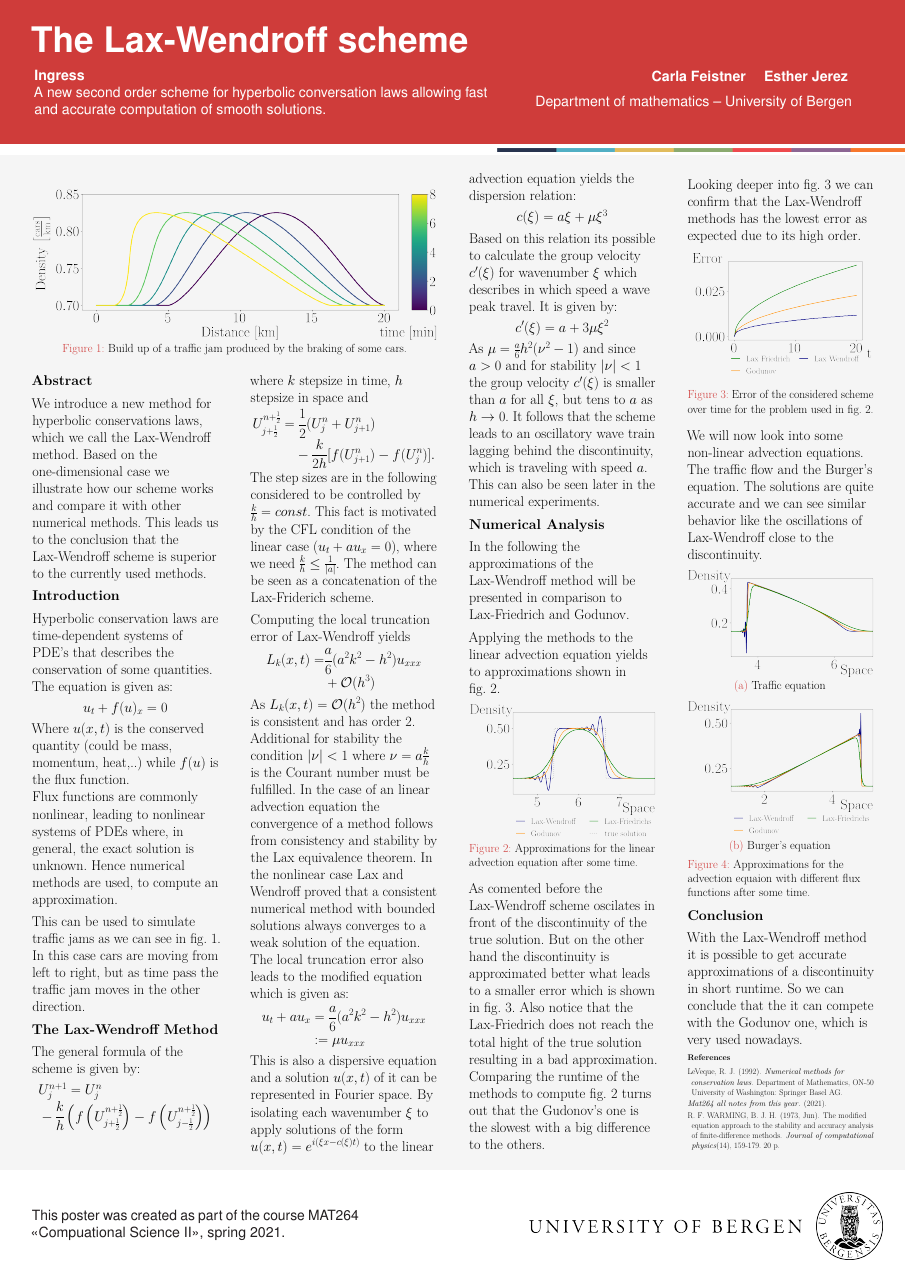
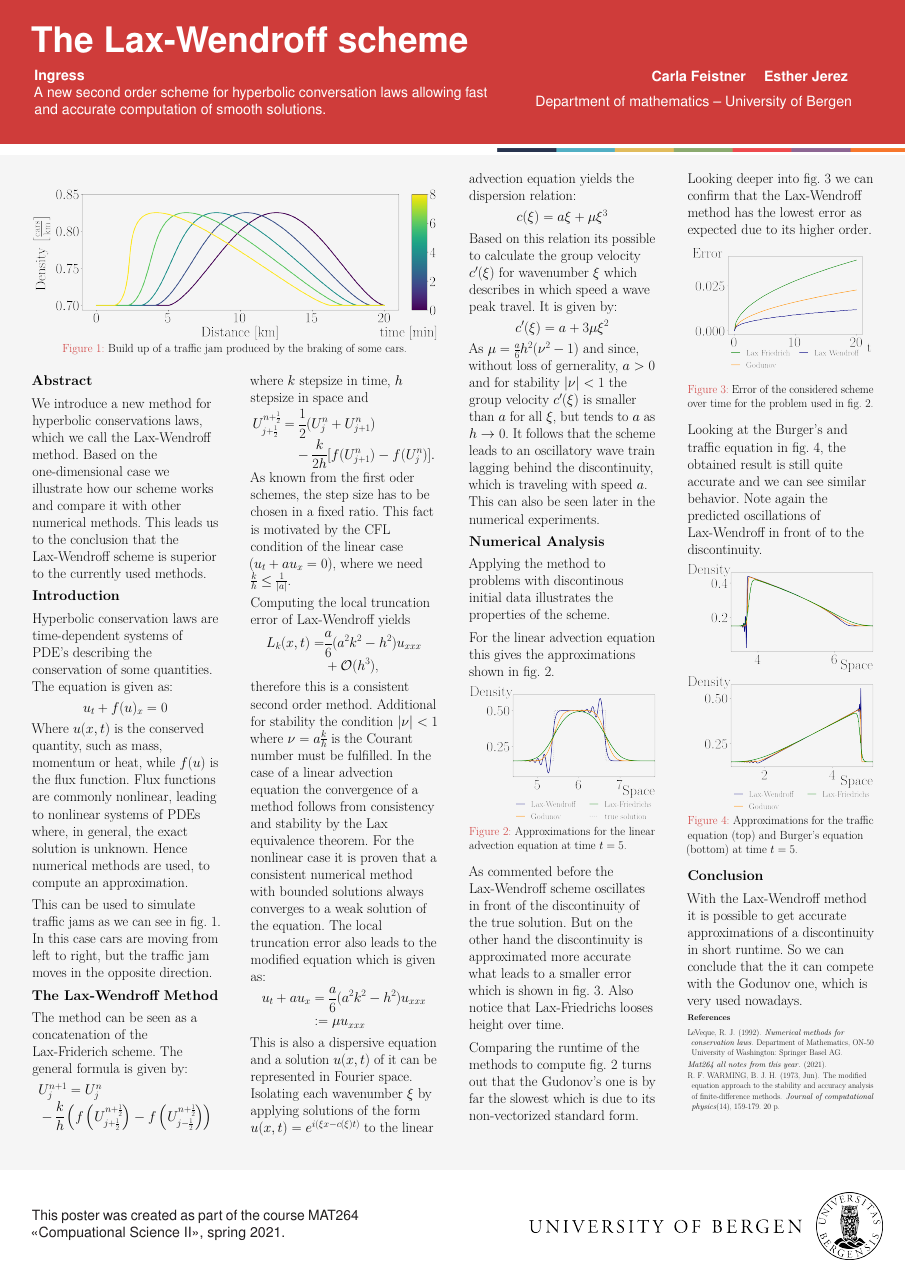
Before and after one commit to ejerezl/MAT264_p2, a LaTeX poster (Poster-Latex/portrait.tex): the whole page. Compiled offline with pdfLaTeX.

Commit message:
some changes in poster

```diff
--- a/Poster-Latex/portrait.tex
+++ b/Poster-Latex/portrait.tex
@@ -108,22 +108,22 @@ We introduce a new method for hyperbolic conservations laws, which we call the L
 \textbf{Introduction}
 \vspace{0.5cm}
 
-Hyperbolic conservation laws are time-dependent systems of PDE's that describes the conservation of some quantities. The equation is given as:
+Hyperbolic conservation laws are time-dependent systems of PDE's describing the conservation of some quantities. The equation is given as:
 \begin{align*}
     u_t + f(u)_x = 0
 \end{align*}
-Where $u(x,t)$ is the conserved quantity (could be mass, momentum, heat,..) while $f(u)$ is the flux function.
-
+Where $u(x,t)$ is the conserved quantity, such as mass, momentum or heat, while $f(u)$ is the flux function.
 Flux functions are commonly nonlinear, leading to nonlinear systems of PDEs where, in general, the exact solution is unknown. Hence numerical methods are used, to compute an approximation.
 
 \vspace{0.5cm}
-This can be used to simulate traffic jams as we can see in \cref{img:traffic_flow_motivation}. In this case cars are moving from left to right, but as time pass the traffic jam moves in the other direction.
+This can be used to simulate traffic jams as we can see in \cref{img:traffic_flow_motivation}. In this case cars are moving from left to right, but the traffic jam moves in the opposite direction.
 
 \vspace{0.5cm}
 \textbf{The Lax-Wendroff Method}
 
 \vspace{0.5cm}
-The general formula of the scheme is given by:
+The method can be seen as a concatenation of the Lax-Friderich scheme.
+The general formula is given by:
 \begin{align*}
 &U_j^{n+1} = U_j^n\\
 &- \frac{k}{h}\left(f\left(U_{j+\frac{1}{2}}^{n+\frac{1}{2}}\right) - f\left(U_{j-\frac{1}{2}}^{n+\frac{1}{2}}\right)\right)
@@ -136,8 +136,7 @@ where $k$ stepsize in time, $h$ stepsize in space and
 U_{j+\frac{1}{2}}^{n+\frac{1}{2}} =&~ \frac{1}{2} (U_j^n + U_{j+1}^n)\\
 &- \frac{k}{2h}[f(U_{j+1}^n) - f(U_j^n)].
 \end{align*}
-The step sizes are in the following considered to be controlled by $\frac{k}{h} = const$. This fact is motivated by the CFL condition of the linear case ($u_t + au_x = 0$), where we need $\frac{k}{h} \leq \frac{1}{|a|}$.
-The method can be seen as a concatenation of the Lax-Friderich scheme.
+As known from the first oder schemes, the step size has to be chosen in a fixed ratio. This fact is motivated by the CFL condition of the linear case ($u_t + au_x = 0$), where we need $\frac{k}{h} \leq \frac{1}{|a|}$.
 %The computation of the next time step can be written as a function of the solution of the current timestep by $U^{n+1} = \mathcal{H}(U^n)$. This notation can be used to define the local truncation error of a method by
 %\begin{align*}
 %L_k(x, t) = \frac{u(x, t+k) - \mathcal{H}(u(\cdot, t); x)}{k}
@@ -148,10 +147,10 @@ The method can be seen as a concatenation of the Lax-Friderich scheme.
 Computing the local truncation error of Lax-Wendroff yields
 \begin{align*}
 L_k(x, t) = &\frac{a}{6}(a^2 k^2 - h^2)u_{xxx} \\
-&+ \mathcal{O}(h^3)
+&+ \mathcal{O}(h^3) \text{,}
 \end{align*}
-As $L_k(x,t) = \mathcal{O}(h^2)$ the method is consistent and has order 2. Additional for stability the condition $|\nu| < 1$ where $\nu = a\frac{k}{h}$ is the Courant number must be fulfilled.
-In the case of an linear advection equation the convergence of a method follows from consistency and stability by the Lax equivalence theorem. In the nonlinear case Lax and Wendroff proved that a consistent numerical method with bounded solutions always converges to a weak solution of the equation.
+therefore this is a consistent second order method. Additional for stability the condition $|\nu| < 1$ where $\nu = a\frac{k}{h}$ is the Courant number must be fulfilled.
+In the case of a linear advection equation the convergence of a method follows from consistency and stability by the Lax equivalence theorem. For the nonlinear case it is proven that a consistent numerical method with bounded solutions always converges to a weak solution of the equation.
 The local truncation error also leads to the modified equation which is given as:
 \begin{align*}
 u_t + a u_x &= \frac{a}{6} (a^2 k^2 - h^2) u_{xxx}\\
@@ -174,35 +173,33 @@ Based on this relation its possible to calculate the group velocity $c’(\xi)$
 \begin{align*}
 c'(\xi) = a + 3\mu \xi^2
 \end{align*}
-As $\mu = \frac{a}{6}h^2(\nu^2 - 1)$ and since $a > 0$ and for stability $|\nu| < 1$ the group velocity $c’(\xi)$ is smaller than $a$ for all $\xi$, but tens to $a$ as $h\rightarrow0$. It follows that the scheme leads to an oscillatory wave train lagging behind the discontinuity, which is traveling with speed $a$. This can also be seen later in the numerical experiments.
+As $\mu = \frac{a}{6}h^2(\nu^2 - 1)$ and since, without loss of gernerality, $a > 0$ and for stability $|\nu| < 1$ the group velocity $c’(\xi)$ is smaller than $a$ for all $\xi$, but tends to $a$ as $h\rightarrow0$. It follows that the scheme leads to an oscillatory wave train lagging behind the discontinuity, which is traveling with speed $a$. This can also be seen later in the numerical experiments.
 
 \vspace{0.5cm}
 \textbf{Numerical Analysis}
 \vspace{0.5cm}
 
-In the following the approximations of the Lax-Wendroff method will be presented in comparison to Lax-Friedrich and Godunov.
+Applying the method to problems with discontinous initial data illustrates the properties of the scheme.
 
 \vspace{0.5cm}
-Applying the methods to the linear advection equation yields to approximations shown in \cref{img:linar_comprehension}.
+For the linear advection equation this gives the approximations shown in \cref{img:linar_comprehension}.
 
 \begin{figure}[h]
 	\includegraphics{fig/linear_compare.png}
-	\caption{Approximations for the linear advection equation after some time.}
+	\caption{Approximations for the linear advection equation at time $t = 5$.}
 	\label{img:linar_comprehension}
 \end{figure}
 
-As comented before the Lax-Wendroff scheme oscilates in front of the discontinuity of the true solution. But on the other hand the discontinuity is approximated better what leads to a smaller error which is shown in \cref{img:error_over_time}. Also notice that the Lax-Friedrich does not reach the
+As commented before the Lax-Wendroff scheme oscillates in front of the discontinuity of the true solution. But on the other hand the discontinuity is approximated more accurate what leads to a smaller error which is shown in \cref{img:error_over_time}. Also notice that Lax-Friedrichs looses height over time.
 
-total hight of the true solution resulting in a bad approximation.
-
-Comparing the runtime of the methods to compute \cref{img:linar_comprehension} turns out that the Gudonov's one is the slowest with a big difference to the others.
+\vspace{0.5cm}
+Comparing the runtime of the methods to compute \cref{img:linar_comprehension} turns out that the Gudonov's one is by far the slowest which is due to its non-vectorized standard form.
 
 \end{column}
 \begin{column}{0.5\textwidth - 1.5cm}
 	\vspace*{-1.7cm}
 
-\vspace{0.5cm}
-Looking deeper into \cref{img:error_over_time} we can confirm that the Lax-Wendroff methods has the lowest error as expected due to its high order.
+Looking deeper into \cref{img:error_over_time} we can confirm that the Lax-Wendroff method has the lowest error as expected due to its higher order.
 
     \begin{figure}
     	\includegraphics{fig/error_over_time.png}
@@ -210,21 +207,18 @@ Looking deeper into \cref{img:error_over_time} we can confirm that the Lax-Wendr
     	\label{img:error_over_time}
     \end{figure}
 
-We will now look into some non-linear advection equations. The traffic flow and the Burger's equation. The solutions are quite accurate and we can see similar behavior like the oscillations of Lax-Wendroff close to the discontinuity.
+Looking at the Burger's and traffic equation in \cref{img:non_lin_equation}, the obtained result is still quite accurate and we can see similar behavior. Note again the predicted oscillations of Lax-Wendroff in front of to the discontinuity.
 
 \begin{figure}
 	\begin{subfigure}{\textwidth}
 	\includegraphics{fig/traffic_compare_.png}
-	\caption{Traffic equation}
-	\label{img:traffic_comprehension}
 	\end{subfigure}
 
 	\begin{subfigure}{\textwidth}
 		\includegraphics{fig/burger_compare.png}
-		\caption{Burger's equation}
-		\label{img:burger_comprehension}
 	\end{subfigure}
-	\caption{Approximations for the advection equaion with different flux functions after some time.}
+	\caption{Approximations for the traffic equation (top) and Burger's equation (bottom) at time $t = 5$.}
+	\label{img:non_lin_equation}
 \end{figure}
 
 \textbf{Conclusion}
```
Also changed, not shown: Poster-Latex/portrait.tex (2 more changed lines), 3 other files.
